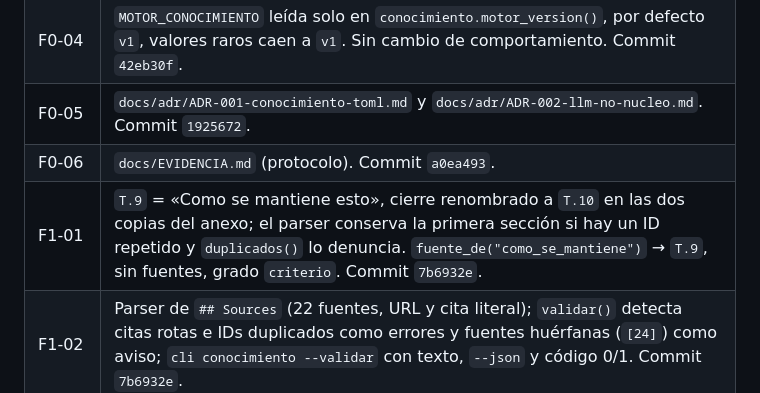
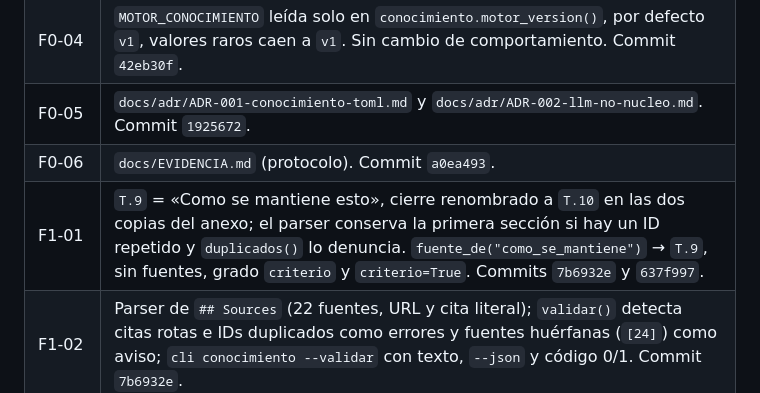
Before and after one commit to Yokosillo/SwimTrainer, a Markdown page: docs/evidencias/F0-F1.md, the part around the change. GitHub-like rendering.

Commit message:
F1-01: anota en la evidencia el commit del booleano 'criterio'

```diff
--- a/docs/evidencias/F0-F1.md
+++ b/docs/evidencias/F0-F1.md
@@ -26,7 +26,7 @@ La imagen se reconstruyó después de cada cambio de código. El contenedor qued
 | F0-04 | `MOTOR_CONOCIMIENTO` leída solo en `conocimiento.motor_version()`, por defecto `v1`, valores raros caen a `v1`. Sin cambio de comportamiento. Commit `42eb30f`. |
 | F0-05 | `docs/adr/ADR-001-conocimiento-toml.md` y `docs/adr/ADR-002-llm-no-nucleo.md`. Commit `1925672`. |
 | F0-06 | `docs/EVIDENCIA.md` (protocolo). Commit `a0ea493`. |
-| F1-01 | `T.9` = «Como se mantiene esto», cierre renombrado a `T.10` en las dos copias del anexo; el parser conserva la primera sección si hay un ID repetido y `duplicados()` lo denuncia. `fuente_de("como_se_mantiene")` → `T.9`, sin fuentes, grado `criterio`. Commit `7b6932e`. |
+| F1-01 | `T.9` = «Como se mantiene esto», cierre renombrado a `T.10` en las dos copias del anexo; el parser conserva la primera sección si hay un ID repetido y `duplicados()` lo denuncia. `fuente_de("como_se_mantiene")` → `T.9`, sin fuentes, grado `criterio` y `criterio=True`. Commits `7b6932e` y `637f997`. |
 | F1-02 | Parser de `## Sources` (22 fuentes, URL y cita literal); `validar()` detecta citas rotas e IDs duplicados como errores y fuentes huérfanas (`[24]`) como aviso; `cli conocimiento --validar` con texto, `--json` y código 0/1. Commit `7b6932e`. |
 | F1-03 | `sin_fuente()` devuelve las secciones con criterios (antes `[]`); el panel cuenta 21 criterios sin firma; `cli conocimiento --criterios`. Commit `7b6932e`. |
 | F1-04 | `README.md` documenta `conocimiento --validar`, `--json`, `--criterios` y `--revisar`. Commit `20304fe`. |
```
